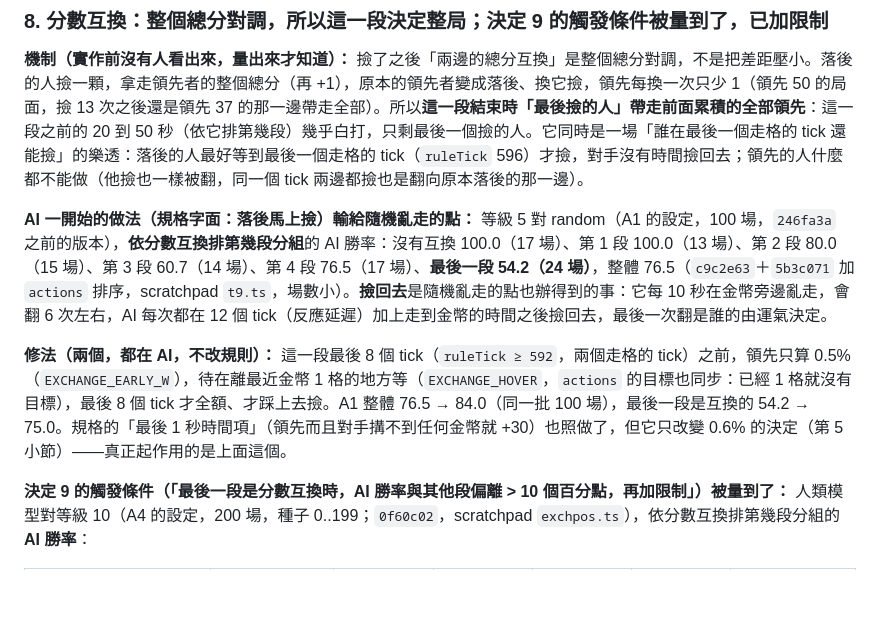
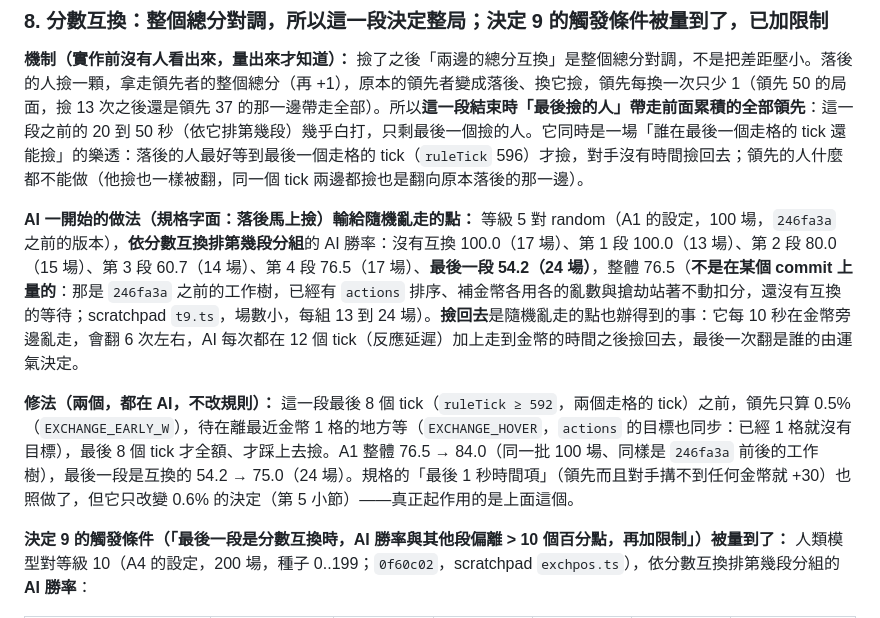
Before and after one commit to Jadiouo/beat-the-deck, a Markdown page: docs/cards/JK-B.md, the part around the change. GitHub-like rendering; blank space fills up the shorter version.

Commit message:
docs: JK-B 第 8 小節標明樂透那組數字不是在某個 commit 上量的
Co-Authored-By: Claude Opus 5 <noreply@anthropic.com>
Claude-Session: https://claude.ai/code/session_01GSUPveMoxR1976a1dbCc35

```diff
--- a/docs/cards/JK-B.md
+++ b/docs/cards/JK-B.md
@@ -278,9 +278,9 @@ A1–A4 三個種子區塊（`cad334e`；loadavg 7 到 10，有別人的 vitest
 
 **機制（實作前沒有人看出來，量出來才知道）：** 撿了之後「兩邊的總分互換」是整個總分對調，不是把差距壓小。落後的人撿一顆，拿走領先者的整個總分（再 +1），原本的領先者變成落後、換它撿，領先每換一次只少 1（領先 50 的局面，撿 13 次之後還是領先 37 的那一邊帶走全部）。所以**這一段結束時「最後撿的人」帶走前面累積的全部領先**：這一段之前的 20 到 50 秒（依它排第幾段）幾乎白打，只剩最後一個撿的人。它同時是一場「誰在最後一個走格的 tick 還能撿」的樂透：落後的人最好等到最後一個走格的 tick（`ruleTick` 596）才撿，對手沒有時間撿回去；領先的人什麼都不能做（他撿也一樣被翻，同一個 tick 兩邊都撿也是翻向原本落後的那一邊）。
 
-**AI 一開始的做法（規格字面：落後馬上撿）輸給隨機亂走的點：** 等級 5 對 random（A1 的設定，100 場，`246fa3a` 之前的版本），**依分數互換排第幾段分組**的 AI 勝率：沒有互換 100.0（17 場）、第 1 段 100.0（13 場）、第 2 段 80.0（15 場）、第 3 段 60.7（14 場）、第 4 段 76.5（17 場）、**最後一段 54.2（24 場）**，整體 76.5（`c9c2e63`＋`5b3c071` 加 `actions` 排序，scratchpad `t9.ts`，場數小）。**撿回去**是隨機亂走的點也辦得到的事：它每 10 秒在金幣旁邊亂走，會翻 6 次左右，AI 每次都在 12 個 tick（反應延遲）加上走到金幣的時間之後撿回去，最後一次翻是誰的由運氣決定。
+**AI 一開始的做法（規格字面：落後馬上撿）輸給隨機亂走的點：** 等級 5 對 random（A1 的設定，100 場，`246fa3a` 之前的版本），**依分數互換排第幾段分組**的 AI 勝率：沒有互換 100.0（17 場）、第 1 段 100.0（13 場）、第 2 段 80.0（15 場）、第 3 段 60.7（14 場）、第 4 段 76.5（17 場）、**最後一段 54.2（24 場）**，整體 76.5（**不是在某個 commit 上量的**：那是 `246fa3a` 之前的工作樹，已經有 `actions` 排序、補金幣各用各的亂數與搶劫站著不動扣分，還沒有互換的等待；scratchpad `t9.ts`，場數小，每組 13 到 24 場）。**撿回去**是隨機亂走的點也辦得到的事：它每 10 秒在金幣旁邊亂走，會翻 6 次左右，AI 每次都在 12 個 tick（反應延遲）加上走到金幣的時間之後撿回去，最後一次翻是誰的由運氣決定。
 
-**修法（兩個，都在 AI，不改規則）：** 這一段最後 8 個 tick（`ruleTick ≥ 592`，兩個走格的 tick）之前，領先只算 0.5%（`EXCHANGE_EARLY_W`），待在離最近金幣 1 格的地方等（`EXCHANGE_HOVER`，`actions` 的目標也同步：已經 1 格就沒有目標），最後 8 個 tick 才全額、才踩上去撿。A1 整體 76.5 → 84.0（同一批 100 場），最後一段是互換的 54.2 → 75.0。規格的「最後 1 秒時間項」（領先而且對手搆不到任何金幣就 +30）也照做了，但它只改變 0.6% 的決定（第 5 小節）——真正起作用的是上面這個。
+**修法（兩個，都在 AI，不改規則）：** 這一段最後 8 個 tick（`ruleTick ≥ 592`，兩個走格的 tick）之前，領先只算 0.5%（`EXCHANGE_EARLY_W`），待在離最近金幣 1 格的地方等（`EXCHANGE_HOVER`，`actions` 的目標也同步：已經 1 格就沒有目標），最後 8 個 tick 才全額、才踩上去撿。A1 整體 76.5 → 84.0（同一批 100 場、同樣是 `246fa3a` 前後的工作樹），最後一段是互換的 54.2 → 75.0（24 場）。規格的「最後 1 秒時間項」（領先而且對手搆不到任何金幣就 +30）也照做了，但它只改變 0.6% 的決定（第 5 小節）——真正起作用的是上面這個。
 
 **決定 9 的觸發條件（「最後一段是分數互換時，AI 勝率與其他段偏離 > 10 個百分點，再加限制」）被量到了：** 人類模型對等級 10（A4 的設定，200 場，種子 0..199；`0f60c02`，scratchpad `exchpos.ts`），依分數互換排第幾段分組的 **AI 勝率**：
 
```
